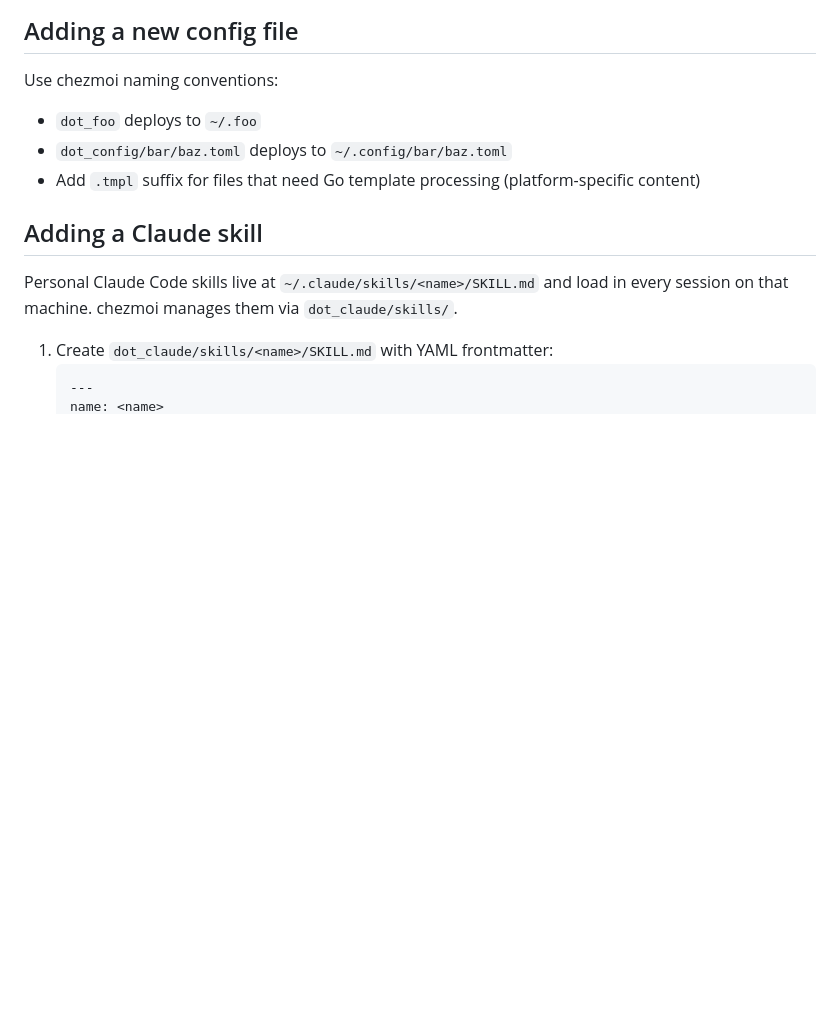
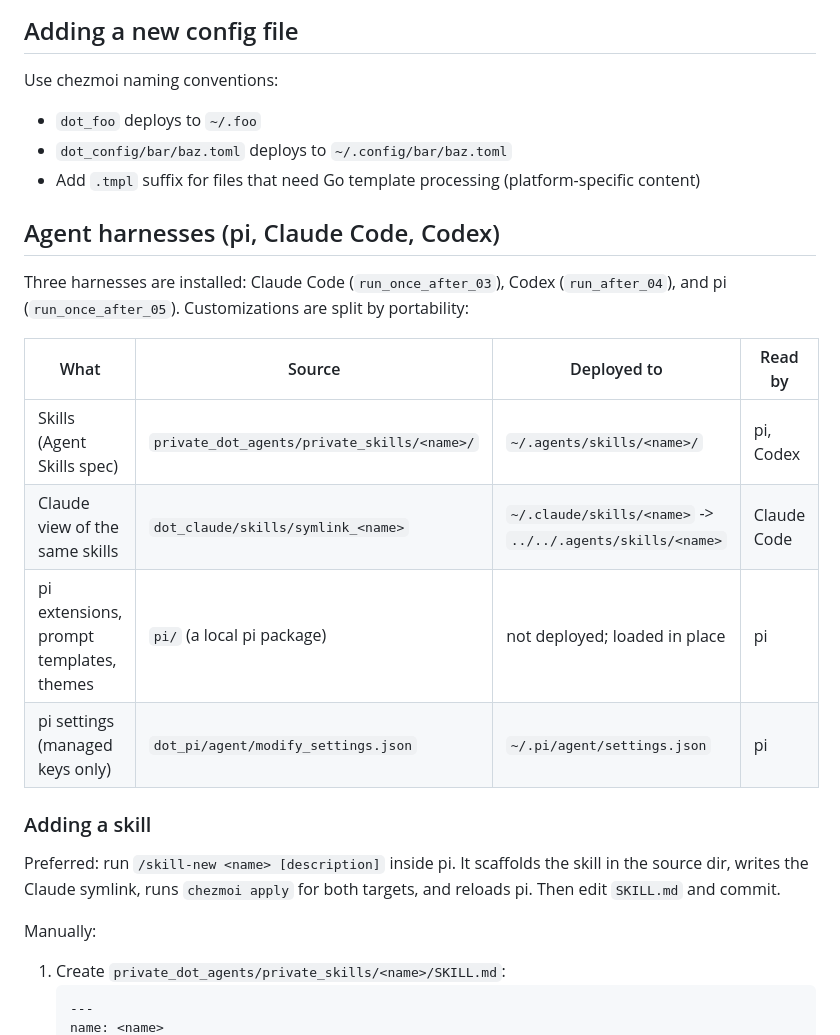
Before and after one commit to coreyjadams/dotfiles, a Markdown page: AGENT.md, the part around one of its changes. Rendered like a GitHub page; blank space fills up the shorter version.

````diff
--- a/AGENT.md
+++ b/AGENT.md
@@ -106,12 +107,28 @@ Use chezmoi naming conventions:
 - `dot_config/bar/baz.toml` deploys to `~/.config/bar/baz.toml`
 - Add `.tmpl` suffix for files that need Go template processing (platform-specific content)
 
-## Adding a Claude skill
+## Agent harnesses (pi, Claude Code, Codex)
 
-Personal Claude Code skills live at `~/.claude/skills/<name>/SKILL.md` and load
-in every session on that machine. chezmoi manages them via `dot_claude/skills/`.
+Three harnesses are installed: Claude Code (`run_once_after_03`), Codex
+(`run_after_04`), and pi (`run_once_after_05`). Customizations are split by
+portability:
 
-1. Create `dot_claude/skills/<name>/SKILL.md` with YAML frontmatter:
+| What | Source | Deployed to | Read by |
+|---|---|---|---|
+| Skills (Agent Skills spec) | `private_dot_agents/private_skills/<name>/` | `~/.agents/skills/<name>/` | pi, Codex |
+| Claude view of the same skills | `dot_claude/skills/symlink_<name>` | `~/.claude/skills/<name>` -> `../../.agents/skills/<name>` | Claude Code |
+| pi extensions, prompt templates, themes | `pi/` (a local pi package) | not deployed; loaded in place | pi |
+| pi settings (managed keys only) | `dot_pi/agent/modify_settings.json` | `~/.pi/agent/settings.json` | pi |
+
+### Adding a skill
+
+Preferred: run `/skill-new <name> [description]` inside pi. It scaffolds the
+skill in the source dir, writes the Claude symlink, runs `chezmoi apply` for
+both targets, and reloads pi. Then edit `SKILL.md` and commit.
+
+Manually:
+
+1. Create `private_dot_agents/private_skills/<name>/SKILL.md`:
    ```markdown
    ---
    name: <name>
````
Also changed, not shown: other parts of AGENT.md (+55 -25 lines), 1 other file.
